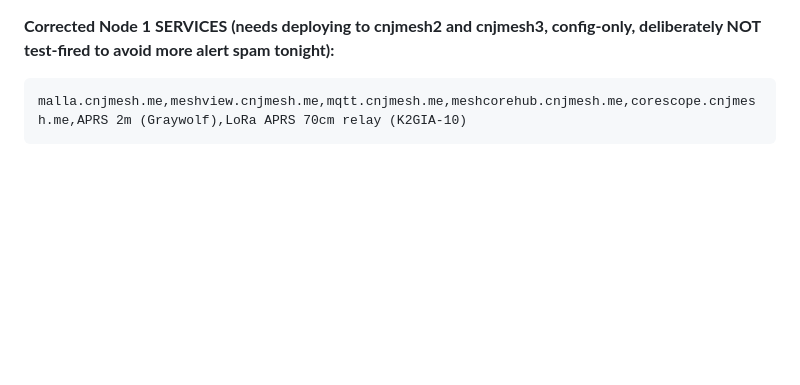
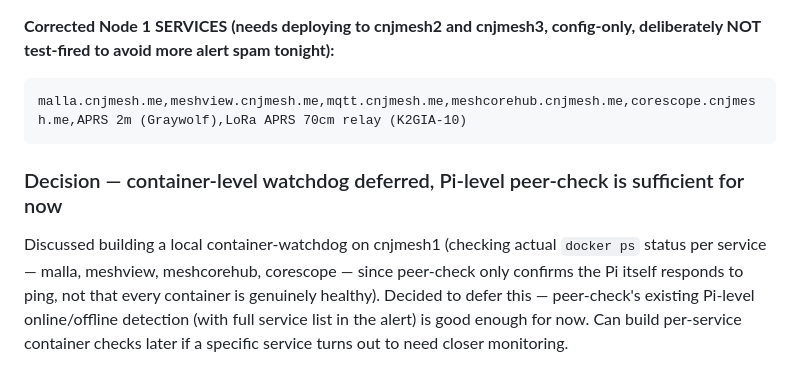
Before and after one commit to charlessomogyi-eng/cnjmesh-scripts, a Markdown page: CLAUDE_CONTEXT.md, the part around the change. Rendered like a GitHub page; blank space fills up the shorter version.

Commit message:
Note decision to defer container-level watchdog, peer-check sufficient for now

````diff
--- a/CLAUDE_CONTEXT.md
+++ b/CLAUDE_CONTEXT.md
@@ -655,3 +655,7 @@ Charles caught: "LoRa APRS 2m" doesn't exist — Graywolf (UV-5R M + Digirig) is
 ```
 malla.cnjmesh.me,meshview.cnjmesh.me,mqtt.cnjmesh.me,meshcorehub.cnjmesh.me,corescope.cnjmesh.me,APRS 2m (Graywolf),LoRa APRS 70cm relay (K2GIA-10)
 ```
+
+
+### Decision — container-level watchdog deferred, Pi-level peer-check is sufficient for now
+Discussed building a local container-watchdog on cnjmesh1 (checking actual `docker ps` status per service — malla, meshview, meshcorehub, corescope — since peer-check only confirms the Pi itself responds to ping, not that every container is genuinely healthy). Decided to defer this — peer-check's existing Pi-level online/offline detection (with full service list in the alert) is good enough for now. Can build per-service container checks later if a specific service turns out to need closer monitoring.
````
